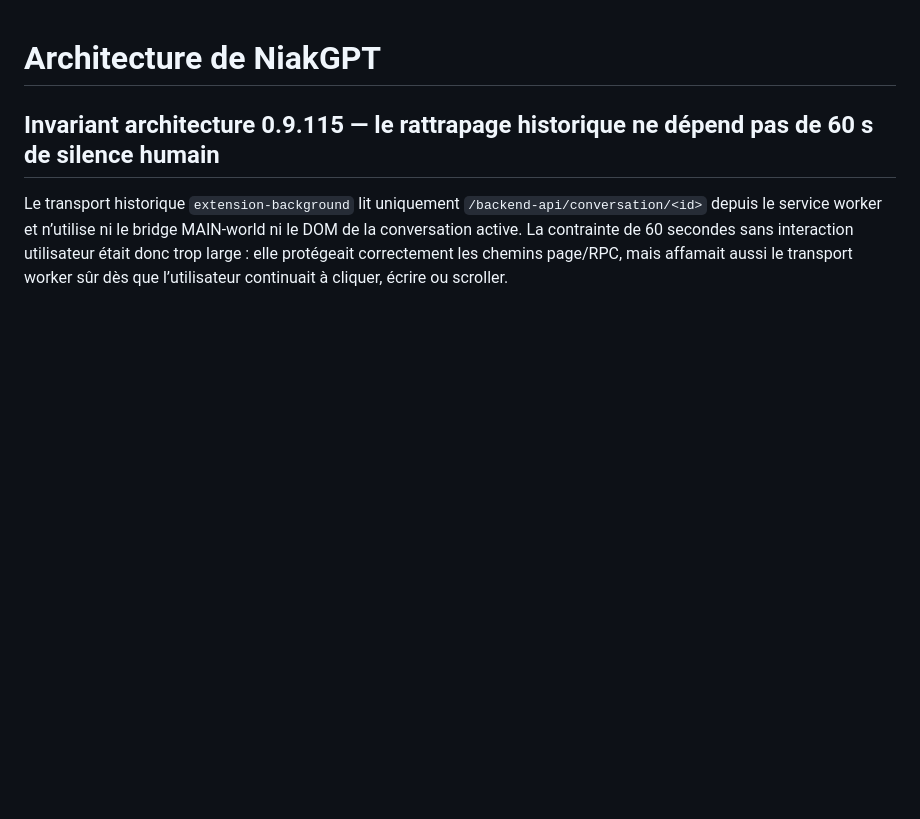
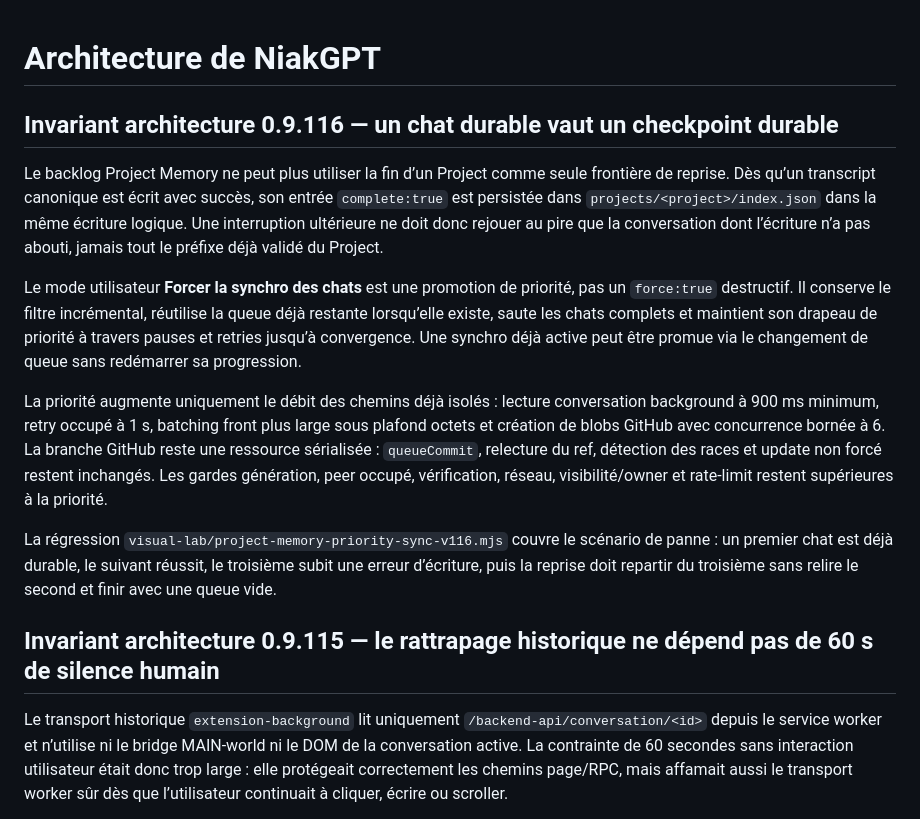
Before and after one commit to niakw/NiakGPT, a Markdown page: ARCHITECTURE.md, the part around the change. Rendered like a GitHub page; blank space fills up the shorter version.

Commit message:
Architecture: durable chat checkpoints and priority transfer

```diff
--- a/ARCHITECTURE.md
+++ b/ARCHITECTURE.md
@@ -1,4 +1,14 @@
 # Architecture de NiakGPT
+
+## Invariant architecture 0.9.116 — un chat durable vaut un checkpoint durable
+
+Le backlog Project Memory ne peut plus utiliser la fin d’un Project comme seule frontière de reprise. Dès qu’un transcript canonique est écrit avec succès, son entrée `complete:true` est persistée dans `projects/<project>/index.json` dans la même écriture logique. Une interruption ultérieure ne doit donc rejouer au pire que la conversation dont l’écriture n’a pas abouti, jamais tout le préfixe déjà validé du Project.
+
+Le mode utilisateur **Forcer la synchro des chats** est une promotion de priorité, pas un `force:true` destructif. Il conserve le filtre incrémental, réutilise la queue déjà restante lorsqu’elle existe, saute les chats complets et maintient son drapeau de priorité à travers pauses et retries jusqu’à convergence. Une synchro déjà active peut être promue via le changement de queue sans redémarrer sa progression.
+
+La priorité augmente uniquement le débit des chemins déjà isolés : lecture conversation background à 900 ms minimum, retry occupé à 1 s, batching front plus large sous plafond octets et création de blobs GitHub avec concurrence bornée à 6. La branche GitHub reste une ressource sérialisée : `queueCommit`, relecture du ref, détection des races et update non forcé restent inchangés. Les gardes génération, peer occupé, vérification, réseau, visibilité/owner et rate-limit restent supérieures à la priorité.
+
+La régression `visual-lab/project-memory-priority-sync-v116.mjs` couvre le scénario de panne : un premier chat est déjà durable, le suivant réussit, le troisième subit une erreur d’écriture, puis la reprise doit repartir du troisième sans relire le second et finir avec une queue vide.
 
 ## Invariant architecture 0.9.115 — le rattrapage historique ne dépend pas de 60 s de silence humain
 
```
